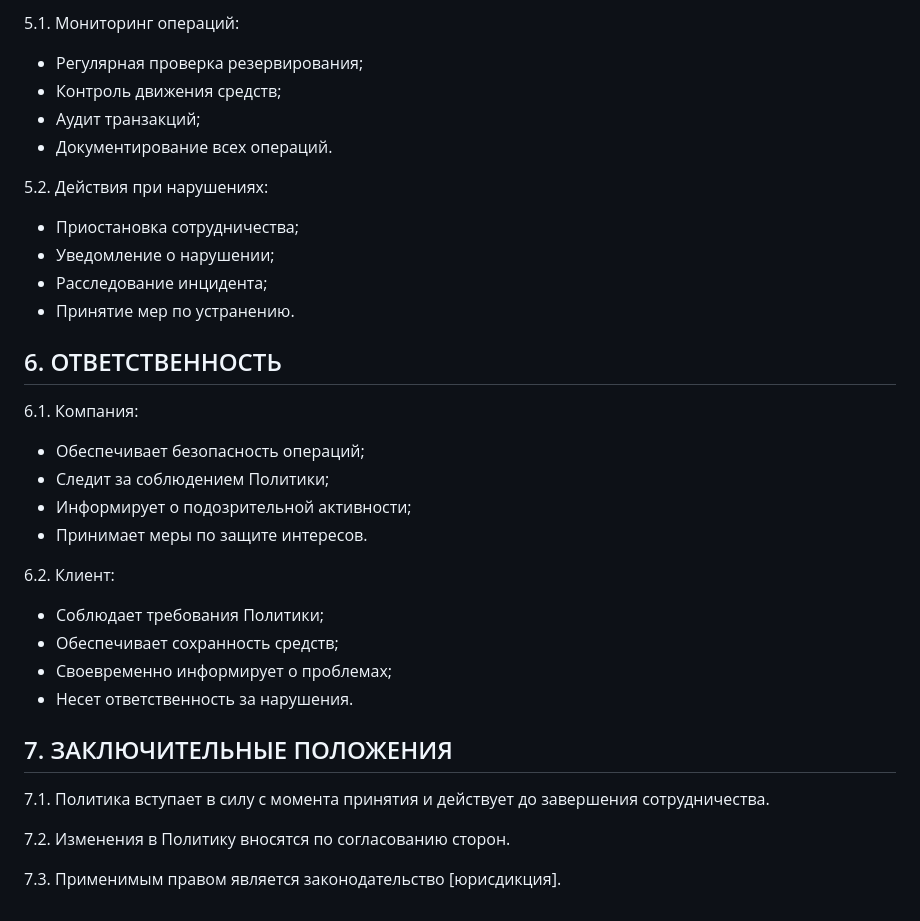
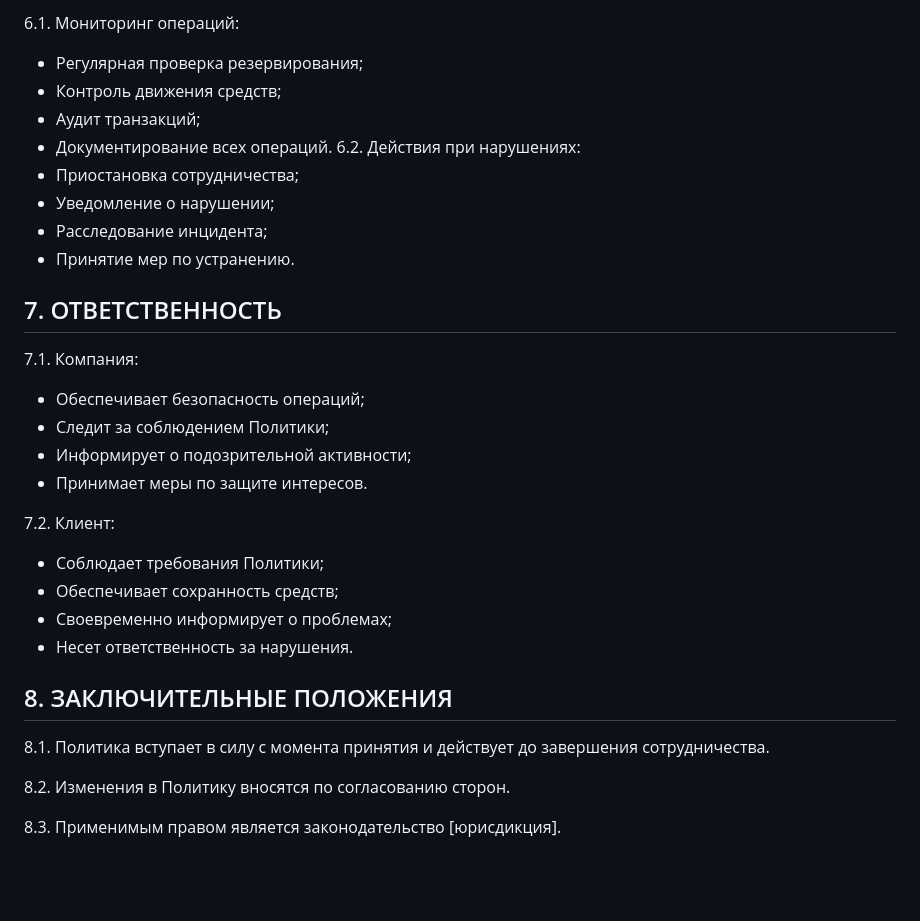
Before and after one commit to MikhailZolotarev2024/beta2, a Markdown page: law/ru/point2.md, the part around the change printed below. Rendered like a GitHub page; blank space fills up the shorter version.

```diff
--- a/law/ru/point2.md
+++ b/law/ru/point2.md
@@ -67,34 +92,33 @@
 
-5.1. Мониторинг операций:
+6.1. Мониторинг операций:
 - Регулярная проверка резервирования;
 - Контроль движения средств;
 - Аудит транзакций;
 - Документирование всех операций.
-
-5.2. Действия при нарушениях:
+6.2. Действия при нарушениях:
 - Приостановка сотрудничества;
 - Уведомление о нарушении;
 - Расследование инцидента;
 - Принятие мер по устранению.
 
-## 6. ОТВЕТСТВЕННОСТЬ
+## 7. ОТВЕТСТВЕННОСТЬ
 
-6.1. Компания:
+7.1. Компания:
 - Обеспечивает безопасность операций;
 - Следит за соблюдением Политики;
 - Информирует о подозрительной активности;
 - Принимает меры по защите интересов.
 
-6.2. Клиент:
+7.2. Клиент:
 - Соблюдает требования Политики;
 - Обеспечивает сохранность средств;
 - Своевременно информирует о проблемах;
 - Несет ответственность за нарушения.
 
-## 7. ЗАКЛЮЧИТЕЛЬНЫЕ ПОЛОЖЕНИЯ
+## 8. ЗАКЛЮЧИТЕЛЬНЫЕ ПОЛОЖЕНИЯ
 
-7.1. Политика вступает в силу с момента принятия и действует до завершения сотрудничества.
+8.1. Политика вступает в силу с момента принятия и действует до завершения сотрудничества.
 
-7.2. Изменения в Политику вносятся по согласованию сторон.
+8.2. Изменения в Политику вносятся по согласованию сторон.
 
-7.3. Применимым правом является законодательство [юрисдикция].
+8.3. Применимым правом является законодательство [юрисдикция].
```
Also changed, not shown: other parts of law/ru/point2.md (+33 -8 lines), law/en/point2.md (+42 -17 lines), law/pl/point2.md (+43 -18 lines).
